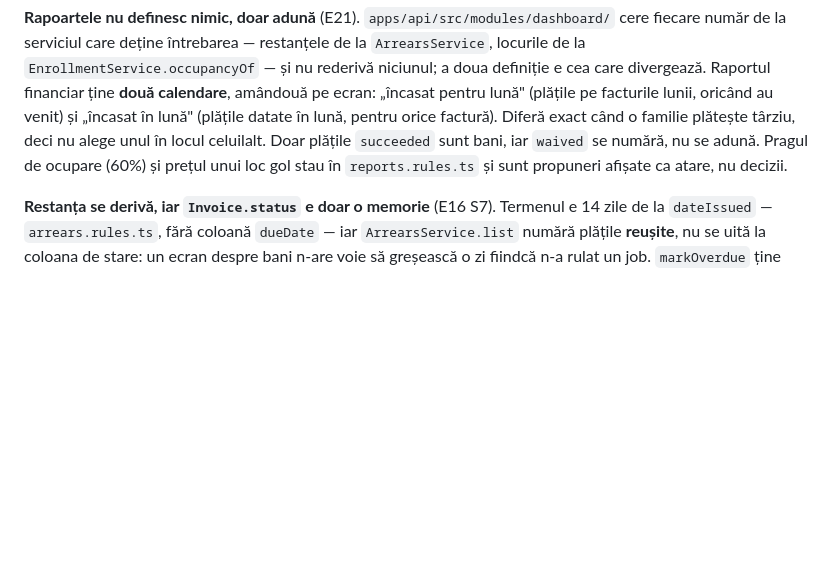
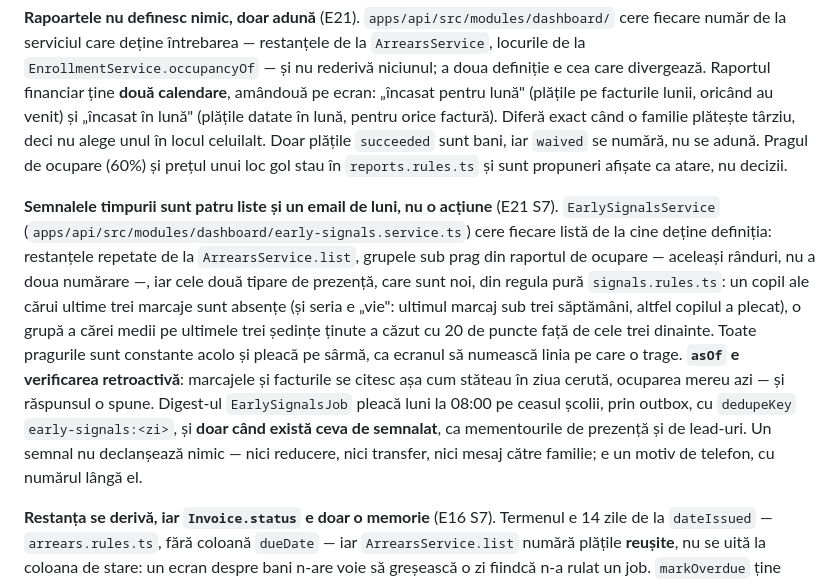
Before and after one commit to AlexePaul/ITBridge, a Markdown page: CLAUDE.md, the part around the change. GitHub-like rendering; blank space fills up the shorter version.

```diff
--- a/CLAUDE.md
+++ b/CLAUDE.md
@@ -674,6 +674,20 @@ factură). Diferă exact când o familie plătește târziu, deci nu alege unul
 plățile `succeeded` sunt bani, iar `waived` se numără, nu se adună. Pragul de ocupare (60%) și prețul
 unui loc gol stau în `reports.rules.ts` și sunt propuneri afișate ca atare, nu decizii.
 
+**Semnalele timpurii sunt patru liste și un email de luni, nu o acțiune** (E21 S7).
+`EarlySignalsService` (`apps/api/src/modules/dashboard/early-signals.service.ts`) cere fiecare
+listă de la cine deține definiția: restanțele repetate de la `ArrearsService.list`, grupele sub prag
+din raportul de ocupare — aceleași rânduri, nu a doua numărare —, iar cele două tipare de prezență,
+care sunt noi, din regula pură `signals.rules.ts`: un copil ale cărui ultime trei marcaje sunt
+absențe (și seria e „vie": ultimul marcaj sub trei săptămâni, altfel copilul a plecat), o grupă a
+cărei medii pe ultimele trei ședințe ținute a căzut cu 20 de puncte față de cele trei dinainte.
+Toate pragurile sunt constante acolo și pleacă pe sârmă, ca ecranul să numească linia pe care o
+trage. **`asOf` e verificarea retroactivă**: marcajele și facturile se citesc așa cum stăteau în
+ziua cerută, ocuparea mereu azi — și răspunsul o spune. Digest-ul `EarlySignalsJob` pleacă luni la
+08:00 pe ceasul școlii, prin outbox, cu `dedupeKey` `early-signals:<zi>`, și **doar când există ceva
+de semnalat**, ca mementourile de prezență și de lead-uri. Un semnal nu declanșează nimic — nici
+reducere, nici transfer, nici mesaj către familie; e un motiv de telefon, cu numărul lângă el.
+
 **Restanța se derivă, iar `Invoice.status` e doar o memorie** (E16 S7). Termenul e 14 zile de la
 `dateIssued` — `arrears.rules.ts`, fără coloană `dueDate` — iar `ArrearsService.list` numără plățile
 **reușite**, nu se uită la coloana de stare: un ecran despre bani n-are voie să greșească o zi
```
Also changed, not shown: docs/epics/E21-raportare-analytics.md (+42 -1 lines), docs/epics/TRACKER.md (+13 -10 lines).
